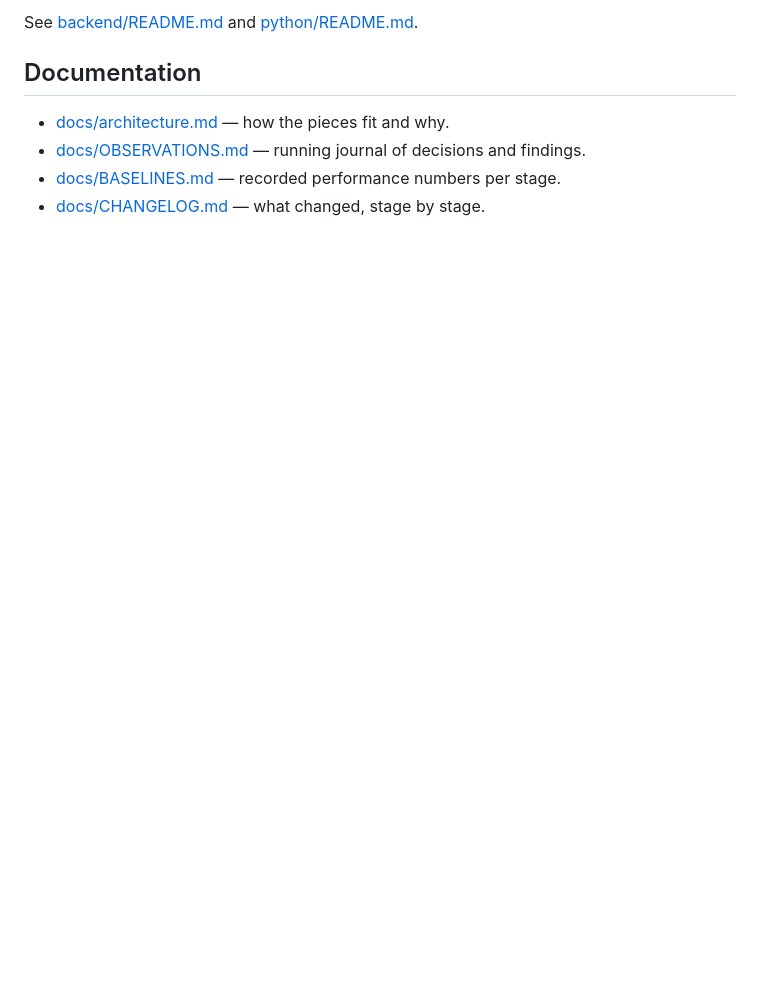
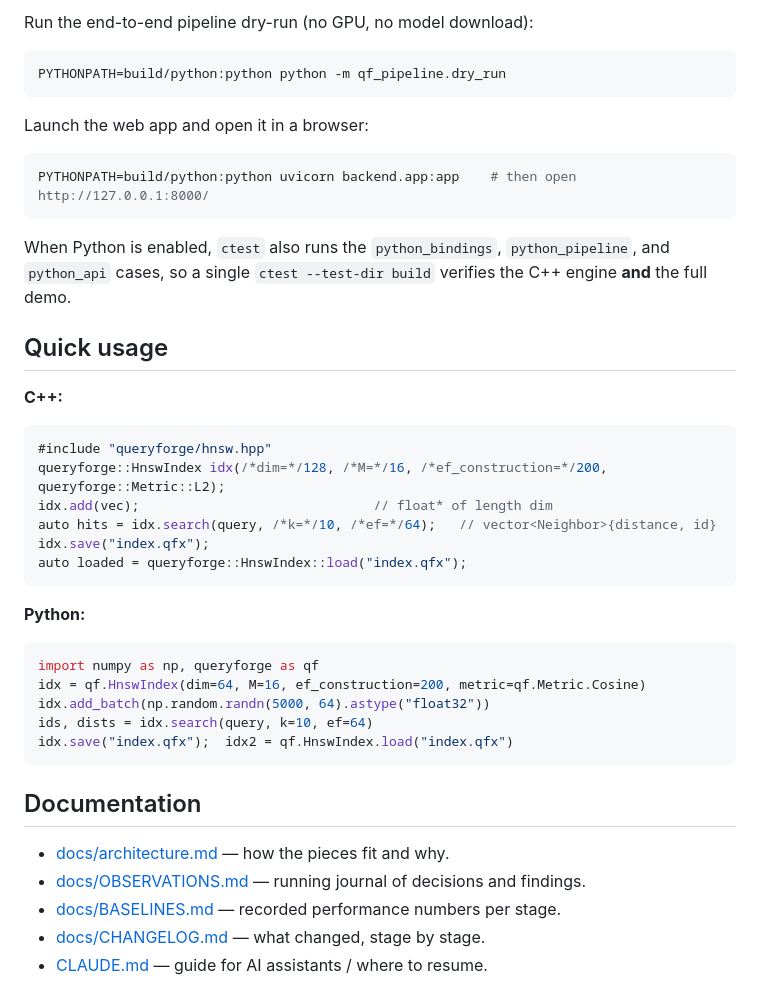
Before and after one commit to aarsh-adhvaryu/QueryForge, a Markdown page: README.md, the part around one of its changes. Rendered like a GitHub page; blank space fills up the shorter version.

````diff
--- a/README.md
+++ b/README.md
@@ -63,6 +107,40 @@ PYTHONPATH=build/python:python uvicorn backend.app:app               # then open
 ```
 
-See [backend/README.md](backend/README.md) and [python/README.md](python/README.md).
+Run the end-to-end pipeline dry-run (no GPU, no model download):
+
+```bash
+PYTHONPATH=build/python:python python -m qf_pipeline.dry_run
+```
+
+Launch the web app and open it in a browser:
+
+```bash
+PYTHONPATH=build/python:python uvicorn backend.app:app    # then open http://127.0.0.1:8000/
+```
+
+When Python is enabled, `ctest` also runs the `python_bindings`, `python_pipeline`, and `python_api`
+cases, so a single `ctest --test-dir build` verifies the C++ engine **and** the full demo.
+
+## Quick usage
+
+**C++:**
+```cpp
+#include "queryforge/hnsw.hpp"
+queryforge::HnswIndex idx(/*dim=*/128, /*M=*/16, /*ef_construction=*/200, queryforge::Metric::L2);
+idx.add(vec);                              // float* of length dim
+auto hits = idx.search(query, /*k=*/10, /*ef=*/64);   // vector<Neighbor>{distance, id}
+idx.save("index.qfx");
+auto loaded = queryforge::HnswIndex::load("index.qfx");
+```
+
+**Python:**
+```python
+import numpy as np, queryforge as qf
+idx = qf.HnswIndex(dim=64, M=16, ef_construction=200, metric=qf.Metric.Cosine)
+idx.add_batch(np.random.randn(5000, 64).astype("float32"))
+ids, dists = idx.search(query, k=10, ef=64)
+idx.save("index.qfx");  idx2 = qf.HnswIndex.load("index.qfx")
+```
 
 ## Documentation
 
@@ -70,3 +148,4 @@ See [backend/README.md](backend/README.md) and [python/README.md](python/README.
 - [docs/OBSERVATIONS.md](docs/OBSERVATIONS.md) — running journal of decisions and findings.
 - [docs/BASELINES.md](docs/BASELINES.md) — recorded performance numbers per stage.
 - [docs/CHANGELOG.md](docs/CHANGELOG.md) — what changed, stage by stage.
+- [CLAUDE.md](CLAUDE.md) — guide for AI assistants / where to resume.
````
Also changed, not shown: other parts of README.md (+79 -35 lines).
